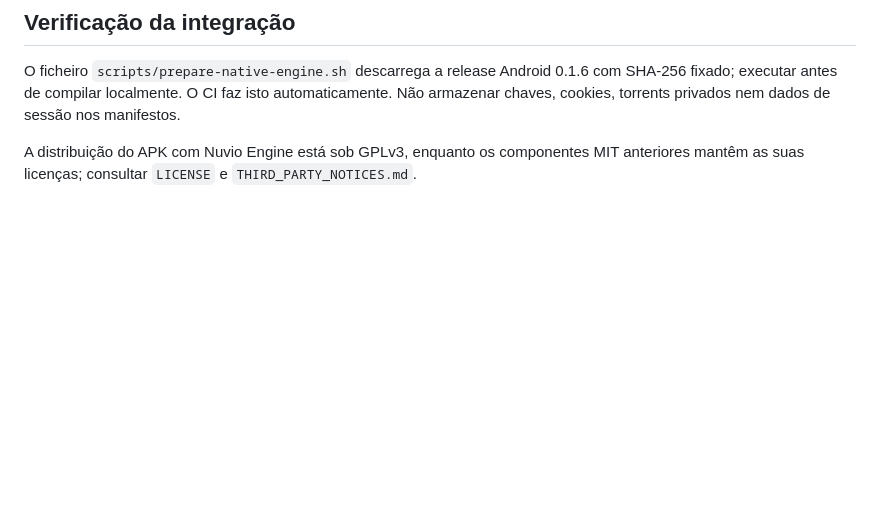
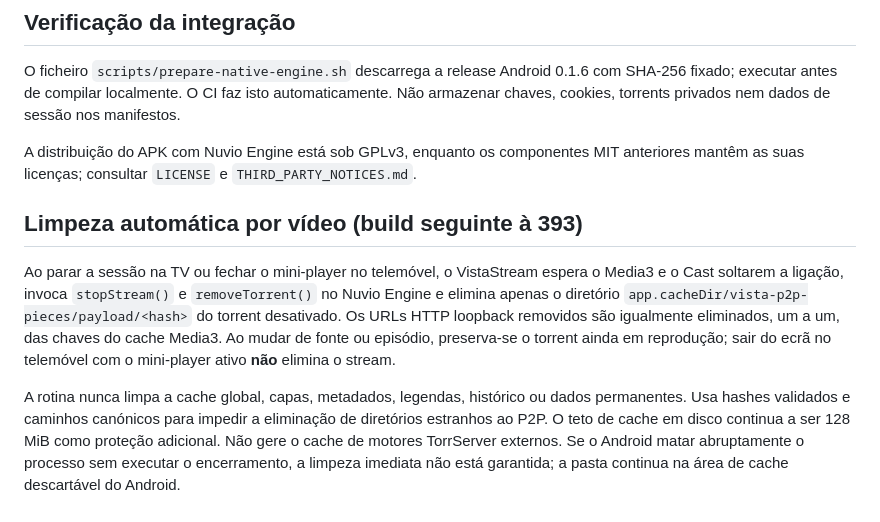
Before and after one commit to yuregabriell/Vista-Stream-TV, a Markdown page: docs/vistastream-playback-architecture.md, the part around the change. Drawn GitHub-style; blank space fills up the shorter version.

Commit message:
docs: define exact per-video cleanup behavior and mobile mini-player exception

```diff
--- a/docs/vistastream-playback-architecture.md
+++ b/docs/vistastream-playback-architecture.md
@@ -26,3 +26,9 @@
 O ficheiro `scripts/prepare-native-engine.sh` descarrega a release Android 0.1.6 com SHA-256 fixado; executar antes de compilar localmente. O CI faz isto automaticamente. Não armazenar chaves, cookies, torrents privados nem dados de sessão nos manifestos.
 
 A distribuição do APK com Nuvio Engine está sob GPLv3, enquanto os componentes MIT anteriores mantêm as suas licenças; consultar `LICENSE` e `THIRD_PARTY_NOTICES.md`.
+
+## Limpeza automática por vídeo (build seguinte à 393)
+
+Ao parar a sessão na TV ou fechar o mini-player no telemóvel, o VistaStream espera o Media3 e o Cast soltarem a ligação, invoca `stopStream()` e `removeTorrent()` no Nuvio Engine e elimina apenas o diretório `app.cacheDir/vista-p2p-pieces/payload/<hash>` do torrent desativado. Os URLs HTTP loopback removidos são igualmente eliminados, um a um, das chaves do cache Media3. Ao mudar de fonte ou episódio, preserva-se o torrent ainda em reprodução; sair do ecrã no telemóvel com o mini-player ativo **não** elimina o stream.
+
+A rotina nunca limpa a cache global, capas, metadados, legendas, histórico ou dados permanentes. Usa hashes validados e caminhos canónicos para impedir a eliminação de diretórios estranhos ao P2P. O teto de cache em disco continua a ser 128 MiB como proteção adicional. Não gere o cache de motores TorrServer externos. Se o Android matar abruptamente o processo sem executar o encerramento, a limpeza imediata não está garantida; a pasta continua na área de cache descartável do Android.
```
